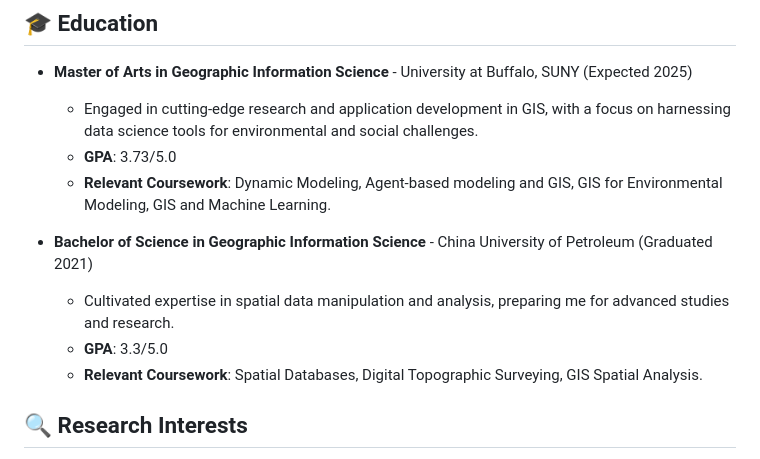
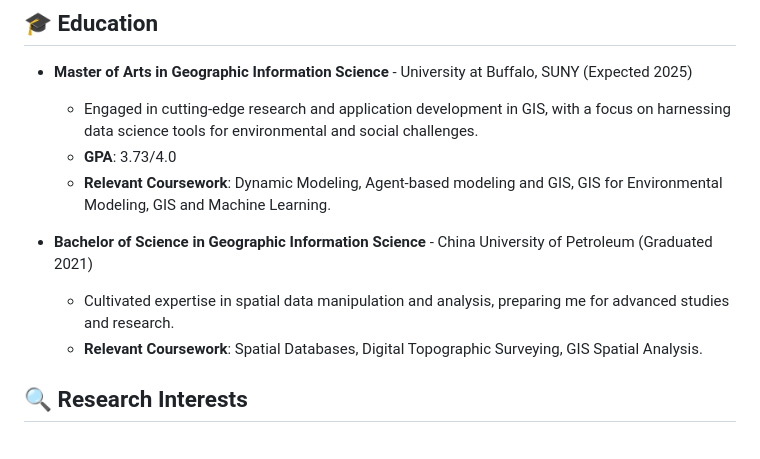
Before and after one commit to ozzyzhou99/ozzyzhou99, a Markdown page: README.md, the part around the change. Rendered like a GitHub page.

```diff
--- a/README.md
+++ b/README.md
@@ -6,12 +6,11 @@ I am a Geographic Information Science (GIS) master's student at the University a
 ## 🎓 Education
 - **Master of Arts in Geographic Information Science** - University at Buffalo, SUNY (Expected 2025)
   - Engaged in cutting-edge research and application development in GIS, with a focus on harnessing data science tools for environmental and social challenges.
-  - **GPA**: 3.73/5.0
+  - **GPA**: 3.73/4.0
   - **Relevant Coursework**: Dynamic Modeling, Agent-based modeling and GIS, GIS for Environmental Modeling, GIS and Machine Learning.
 
 - **Bachelor of Science in Geographic Information Science** - China University of Petroleum (Graduated 2021)
   - Cultivated expertise in spatial data manipulation and analysis, preparing me for advanced studies and research.
-  - **GPA**: 3.3/5.0
   - **Relevant Coursework**: Spatial Databases, Digital Topographic Surveying, GIS Spatial Analysis.
 
 ## 🔍 Research Interests
```
